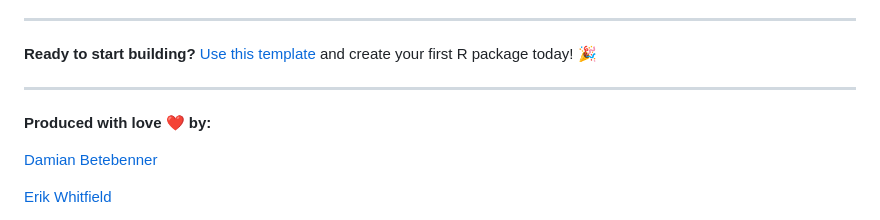
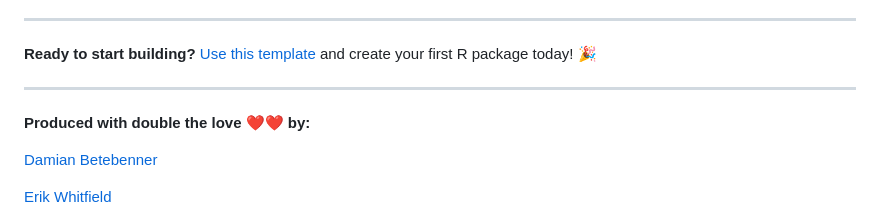
Before and after one commit to dbetebenner/packageSkeleton, a Markdown page: README.md, the part around the change. Rendered like a GitHub page.

Commit message:
Add in double hearts for the readme.

```diff
--- a/README.md
+++ b/README.md
@@ -245,7 +245,7 @@ Creating an R package isn't just for CRAN submissions—it's about **building be
 
 ---
 
-**Produced with love ❤️ by:**
+**Produced with double the love ❤️❤️ by:**
 
 [Damian Betebenner](https://github.com/dbetebenner/packageSkeleton)
 
```
